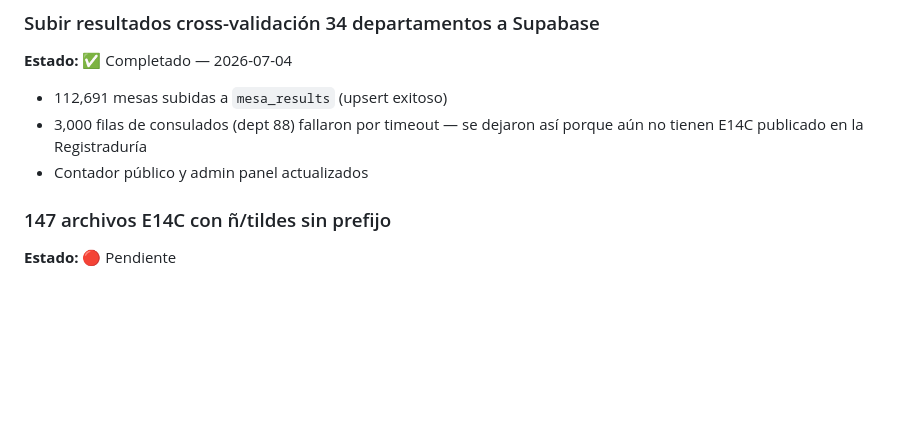
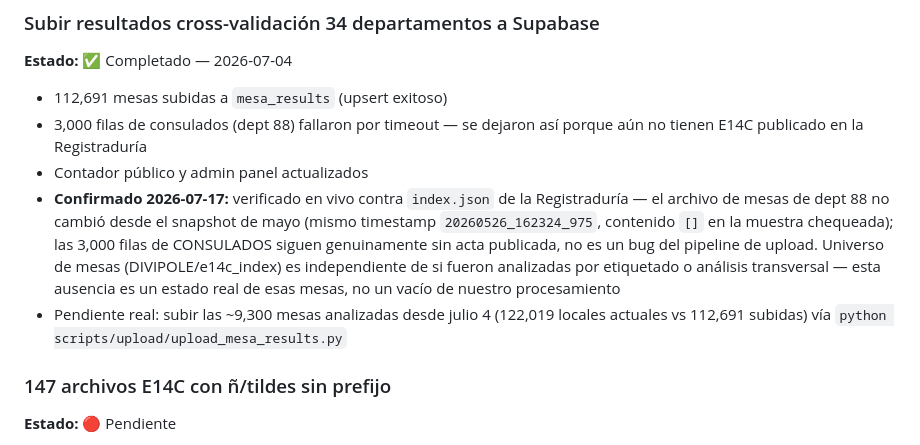
Before and after one commit to NucleuxCorp/Analizador-Electoral, a Markdown page: BACKLOG.md, the part around the change. Rendered like a GitHub page; blank space fills up the shorter version.

Commit message:
docs(backlog): confirm consulados (dept 88) still lack published E14C
Verified live against the Registraduría index.json (not the stale
local snapshot) — dept 88's mesas file is unchanged since May, still
empty. The 3,000 upload failures from 2026-07-04 are a genuine
"no acta publicada" state, not a pipeline bug. Also notes the real
pending item: ~9,300 analyzed mesas since then still need uploading.

```diff
--- a/BACKLOG.md
+++ b/BACKLOG.md
@@ -170,6 +170,8 @@ python main.py cross-report --input data/cross_mesa_validation.jsonl
 - 112,691 mesas subidas a `mesa_results` (upsert exitoso)
 - 3,000 filas de consulados (dept 88) fallaron por timeout — se dejaron así porque aún no tienen E14C publicado en la Registraduría
 - Contador público y admin panel actualizados
+- **Confirmado 2026-07-17:** verificado en vivo contra `index.json` de la Registraduría — el archivo de mesas de dept 88 no cambió desde el snapshot de mayo (mismo timestamp `20260526_162324_975`, contenido `[]` en la muestra chequeada); las 3,000 filas de CONSULADOS siguen genuinamente sin acta publicada, no es un bug del pipeline de upload. Universo de mesas (DIVIPOLE/e14c_index) es independiente de si fueron analizadas por etiquetado o análisis transversal — esta ausencia es un estado real de esas mesas, no un vacío de nuestro procesamiento
+- Pendiente real: subir las ~9,300 mesas analizadas desde julio 4 (122,019 locales actuales vs 112,691 subidas) vía `python scripts/upload/upload_mesa_results.py`
 
 ### 147 archivos E14C con ñ/tildes sin prefijo
 
```
